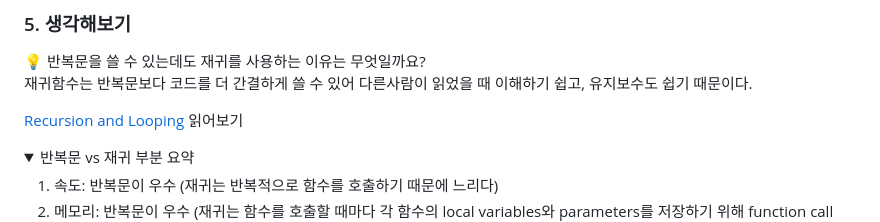
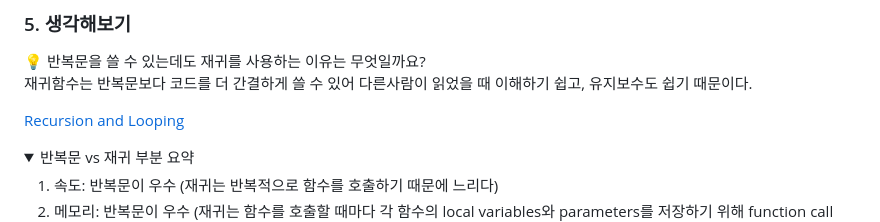
Before and after one commit to Elenaljh/TIL, a Markdown page: CS50/4. 알고리즘.md, the part around the change. Drawn GitHub-style; folded sections open.

```diff
--- a/CS50/4. 알고리즘.md
+++ b/CS50/4. 알고리즘.md
@@ -375,7 +375,8 @@ int sigma(int n)
 :bulb: 반복문을 쓸 수 있는데도 재귀를 사용하는 이유는 무엇일까요?
 재귀함수는 반복문보다 코드를 더 간결하게 쓸 수 있어 다른사람이 읽었을 때 이해하기 쉽고, 유지보수도 쉽기 때문이다.
 
-[Recursion and Looping]("https://www.baeldung.com/cs/recursion-looping") 읽어보기
+[Recursion and Looping](https://www.baeldung.com/cs/recursion-looping)
+
 
 <details>
 <summary>  반복문 vs 재귀 부분 요약 </summary>
```
